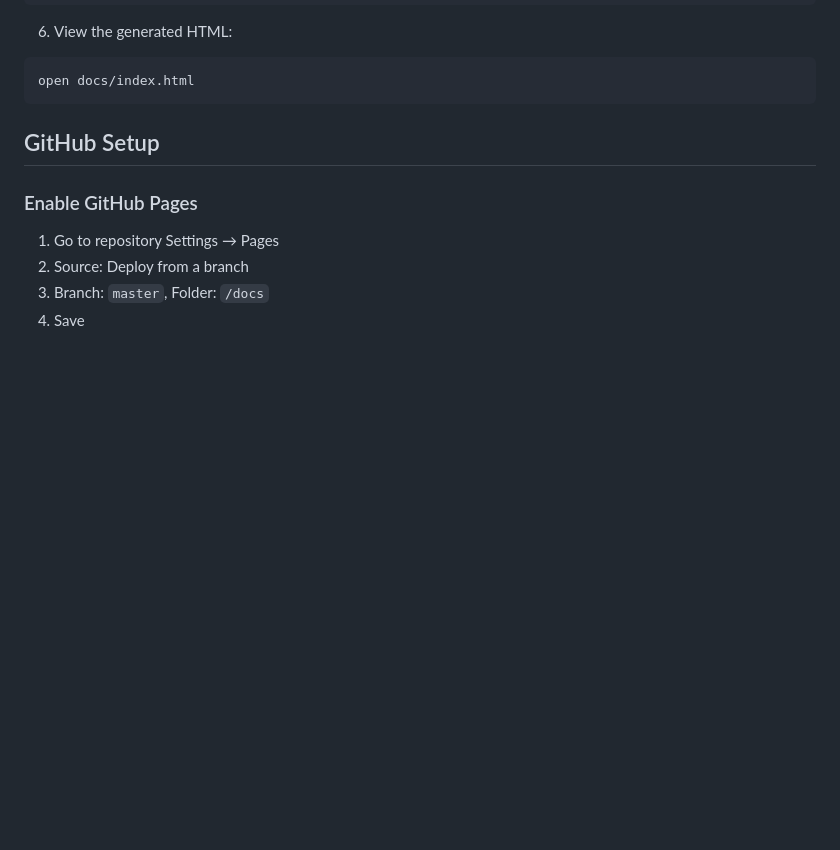
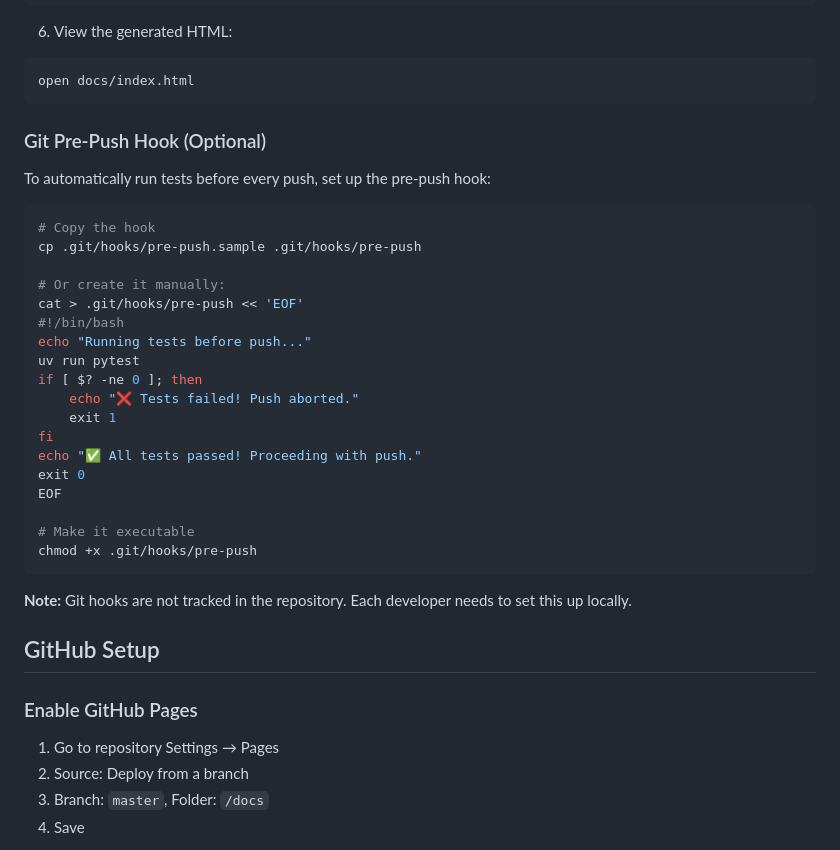
Before and after one commit to rafau/kiwi_rates, a Markdown page: README.md, the part around the change. Rendered like a GitHub page; blank space fills up the shorter version.

Commit message:
run tests before pushing

````diff
--- a/README.md
+++ b/README.md
@@ -132,6 +132,33 @@ uv run python -m src.html_generator
 ```bash
 open docs/index.html
 ```
+
+### Git Pre-Push Hook (Optional)
+
+To automatically run tests before every push, set up the pre-push hook:
+
+```bash
+# Copy the hook
+cp .git/hooks/pre-push.sample .git/hooks/pre-push
+
+# Or create it manually:
+cat > .git/hooks/pre-push << 'EOF'
+#!/bin/bash
+echo "Running tests before push..."
+uv run pytest
+if [ $? -ne 0 ]; then
+    echo "❌ Tests failed! Push aborted."
+    exit 1
+fi
+echo "✅ All tests passed! Proceeding with push."
+exit 0
+EOF
+
+# Make it executable
+chmod +x .git/hooks/pre-push
+```
+
+**Note:** Git hooks are not tracked in the repository. Each developer needs to set this up locally.
 
 ## GitHub Setup
 
````
Also changed, not shown: PROJECT_SPEC.md (+1 -0 lines).
